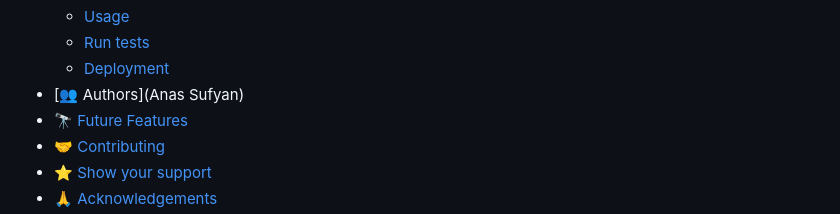
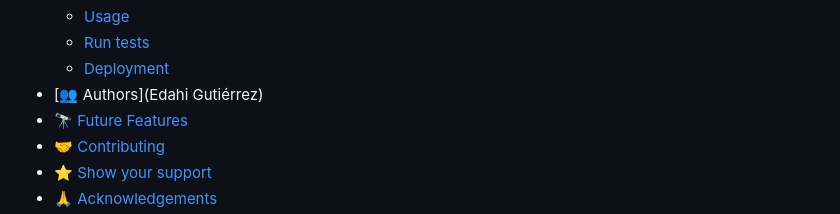
Before and after one commit to edahigure/leaderboard-2, a Markdown page: README.md, the part around the change. Rendered like a GitHub page.

```diff
--- a/README.md
+++ b/README.md
@@ -32,7 +32,7 @@ Video presenting the features the Project</a>
   - [Usage](#usage)
   - [Run tests](#run-tests)
   - [Deployment](#triangular_flag_on_post-deployment)
-- [👥 Authors](Anas Sufyan)
+- [👥 Authors](Edahi Gutiérrez)
 - [🔭 Future Features](#future-features)
 - [🤝 Contributing](#contributing)
 - [⭐️ Show your support](#support)
```
